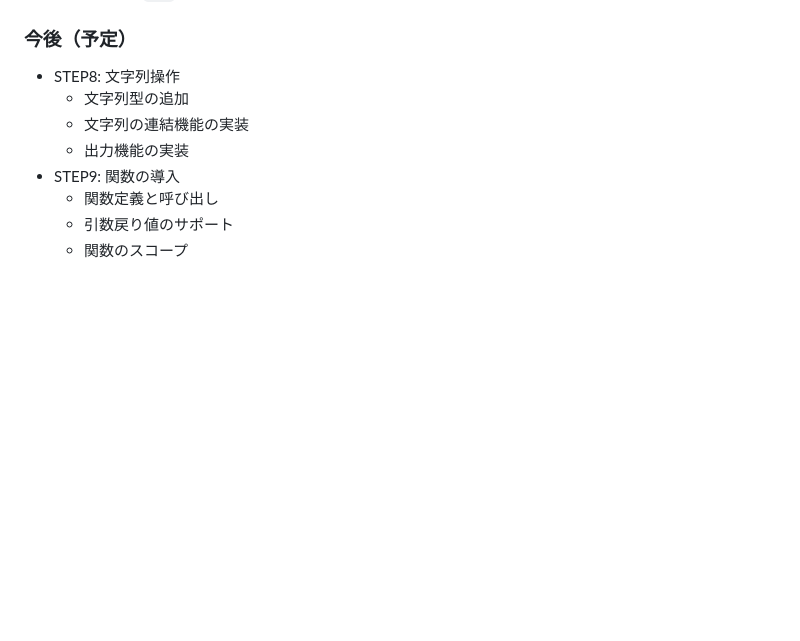
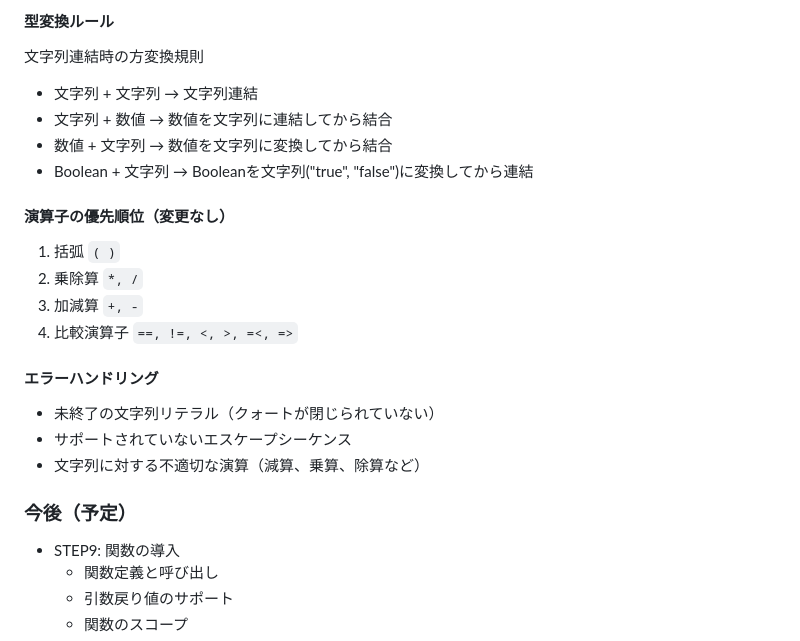
Before and after one commit to garammasala29/fjord-mob-pro-lab, a Markdown page: field15/rml-mini/README.md, the part around the change printed below. Drawn GitHub-style; blank space fills up the shorter version.

Commit message:
STEP8のREADME追加

```diff
--- a/field15/rml-mini/README.md
+++ b/field15/rml-mini/README.md
@@ -341,8 +422,24 @@ STEP8ではインタプリタに文字列型と文字列操作機能を導入し
+#### 型変換ルール
+文字列連結時の方変換規則
+- 文字列 + 文字列 → 文字列連結
+- 文字列 + 数値 → 数値を文字列に連結してから結合
+- 数値 + 文字列 → 数値を文字列に変換してから結合
+- Boolean + 文字列 → Booleanを文字列("true", "false")に変換してから連結
+
+#### 演算子の優先順位（変更なし）
+
+1. 括弧 `( )`
+2. 乗除算 `*, /`
+3. 加減算 `+, -`
+4. 比較演算子 `==, !=, <, >, =<, =>`
+
+#### エラーハンドリング
+- 未終了の文字列リテラル（クォートが閉じられていない）
+- サポートされていないエスケープシーケンス
+- 文字列に対する不適切な演算（減算、乗算、除算など）
+
 ### 今後（予定）
-- STEP8: 文字列操作
-  - 文字列型の追加
-  - 文字列の連結機能の実装
-  - 出力機能の実装
+
 - STEP9: 関数の導入
   - 関数定義と呼び出し
   - 引数戻り値のサポート
```
Also changed, not shown: other parts of field15/rml-mini/README.md (+81 -0 lines).
